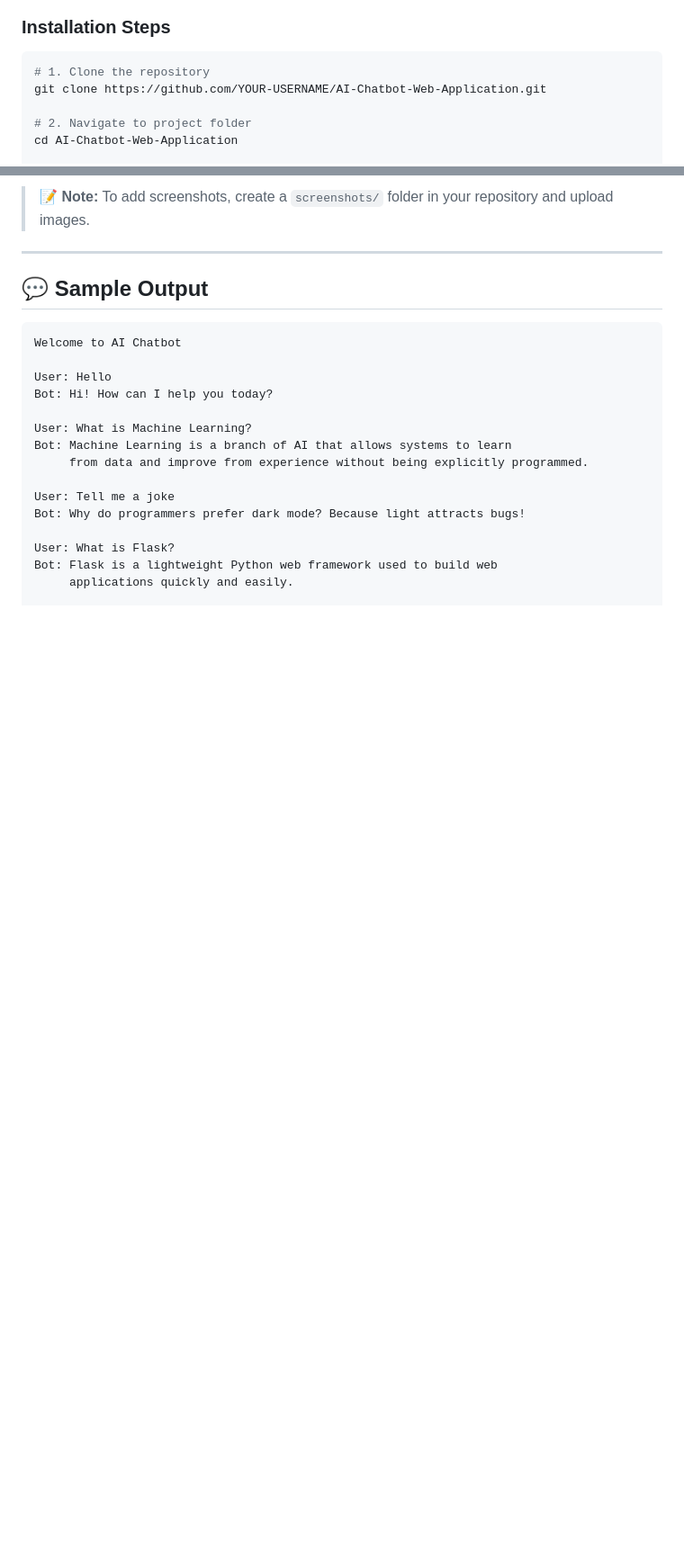
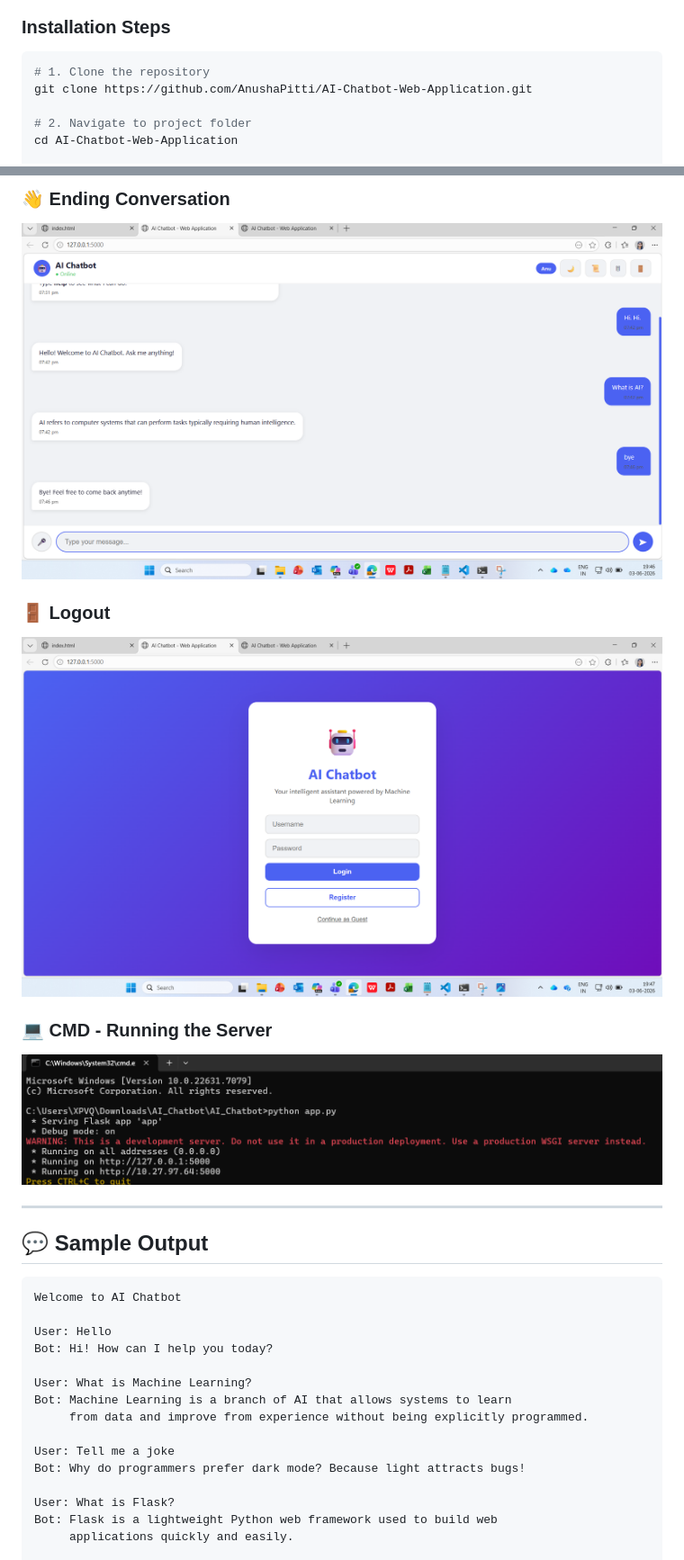
Before and after one commit to AnushaPitti/AI-Chatbot-Web-Application, a Markdown page: README.md, 2 parts joined by grey strips. Shown at 90% size. Drawn GitHub-style; blank space fills up the shorter version.

````diff
--- a/README.md
+++ b/README.md
@@ -118,7 +132,7 @@ AI_Chatbot/
 
 ```bash
 # 1. Clone the repository
-git clone https://github.com/YOUR-USERNAME/AI-Chatbot-Web-Application.git
+git clone https://github.com/AnushaPitti/AI-Chatbot-Web-Application.git
 
 # 2. Navigate to project folder
 cd AI-Chatbot-Web-Application
@@ -179,5 +193,12 @@ http://localhost:5000
 
-> 📝 **Note:** To add screenshots, create a `screenshots/` folder in your repository and upload images.
+### 👋 Ending Conversation
+![Ending Conversation](screenshots/ending%20conversation.png)
+
+### 🚪 Logout
+![Logout](screenshots/logout.png)
+
+### 💻 CMD - Running the Server
+![CMD](screenshots/CMD.png)
 
 ---
 
````
Also changed, not shown: other parts of README.md (+27 -12 lines).
